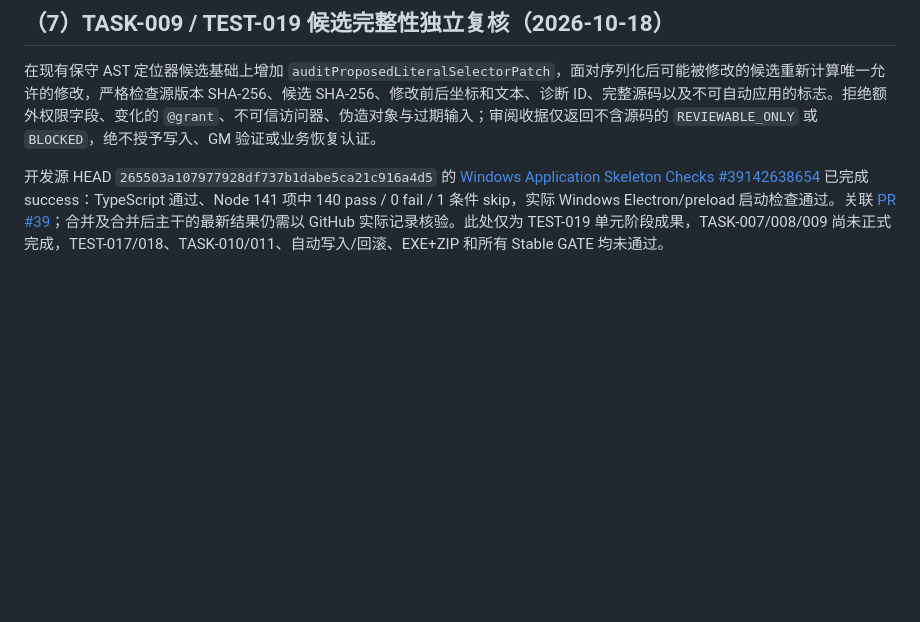
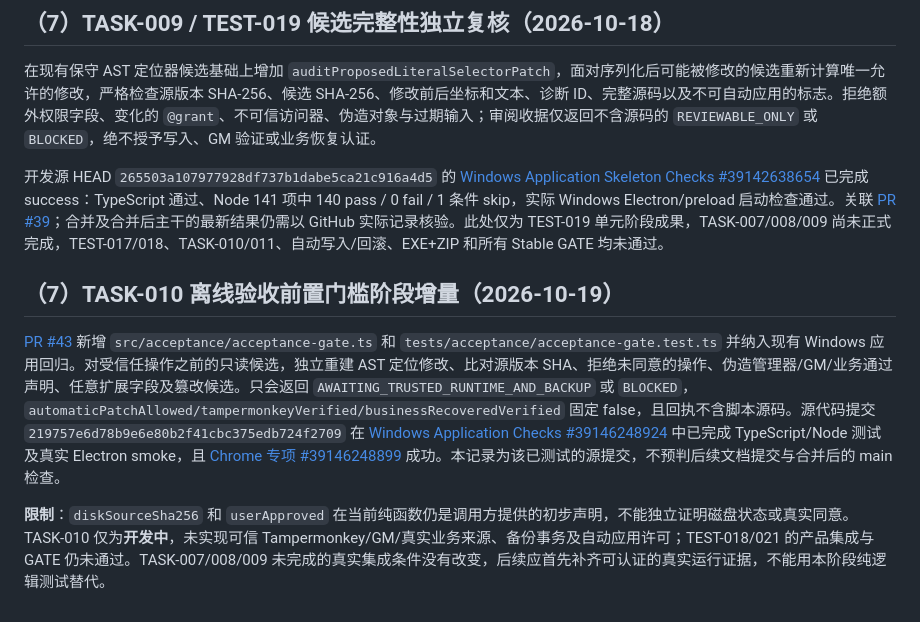
Before and after one commit to devin930906/userscript-auto-healer, a Markdown page: docs/09-development-plan.md, the part around one of its changes. Rendered like a GitHub page; blank space fills up the shorter version.

Commit message:
docs(TASK-010): record limited acceptance preflight and verified source CI

```diff
--- a/docs/09-development-plan.md
+++ b/docs/09-development-plan.md
@@ -169,3 +169,9 @@ PR [#21](https://github.com/devin930906/userscript-auto-healer/pull/21) 已以
 在现有保守 AST 定位器候选基础上增加 `auditProposedLiteralSelectorPatch`，面对序列化后可能被修改的候选重新计算唯一允许的修改，严格检查源版本 SHA-256、候选 SHA-256、修改前后坐标和文本、诊断 ID、完整源码以及不可自动应用的标志。拒绝额外权限字段、变化的 `@grant`、不可信访问器、伪造对象与过期输入；审阅收据仅返回不含源码的 `REVIEWABLE_ONLY` 或 `BLOCKED`，绝不授予写入、GM 验证或业务恢复认证。
 
 开发源 HEAD `265503a107977928df737b1dabe5ca21c916a4d5` 的 [Windows Application Skeleton Checks #39142638654](https://github.com/devin930906/userscript-auto-healer/actions/runs/39142638654) 已完成 success：TypeScript 通过、Node 141 项中 140 pass / 0 fail / 1 条件 skip，实际 Windows Electron/preload 启动检查通过。关联 [PR #39](https://github.com/devin930906/userscript-auto-healer/pull/39)；合并及合并后主干的最新结果仍需以 GitHub 实际记录核验。此处仅为 TEST-019 单元阶段成果，TASK-007/008/009 尚未正式完成，TEST-017/018、TASK-010/011、自动写入/回滚、EXE+ZIP 和所有 Stable GATE 均未通过。
+
+## （7）TASK-010 离线验收前置门槛阶段增量（2026-10-19）
+
+[PR #43](https://github.com/devin930906/userscript-auto-healer/pull/43) 新增 `src/acceptance/acceptance-gate.ts` 和 `tests/acceptance/acceptance-gate.test.ts` 并纳入现有 Windows 应用回归。对受信任操作之前的只读候选，独立重建 AST 定位修改、比对源版本 SHA、拒绝未同意的操作、伪造管理器/GM/业务通过声明、任意扩展字段及篡改候选。只会返回 `AWAITING_TRUSTED_RUNTIME_AND_BACKUP` 或 `BLOCKED`，`automaticPatchAllowed/tampermonkeyVerified/businessRecoveredVerified` 固定 false，且回执不含脚本源码。源代码提交 `219757e6d78b9e6e80b2f41cbc375edb724f2709` 在 [Windows Application Checks #39146248924](https://github.com/devin930906/userscript-auto-healer/actions/runs/39146248924) 中已完成 TypeScript/Node 测试及真实 Electron smoke，且 [Chrome 专项 #39146248899](https://github.com/devin930906/userscript-auto-healer/actions/runs/39146248899) 成功。本记录为该已测试的源提交，不预判后续文档提交与合并后的 main 检查。
+
+**限制**：`diskSourceSha256` 和 `userApproved` 在当前纯函数仍是调用方提供的初步声明，不能独立证明磁盘状态或真实同意。TASK-010 仅为**开发中**，未实现可信 Tampermonkey/GM/真实业务来源、备份事务及自动应用许可；TEST-018/021 的产品集成与 GATE 仍未通过。TASK-007/008/009 未完成的真实集成条件没有改变，后续应首先补齐可认证的真实运行证据，不能用本阶段纯逻辑测试替代。
```
Also changed, not shown: other parts of docs/09-development-plan.md (+1 -1 lines).
